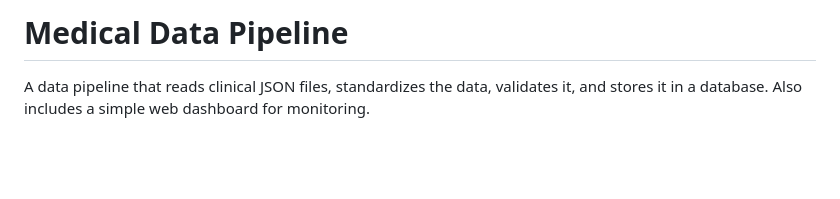
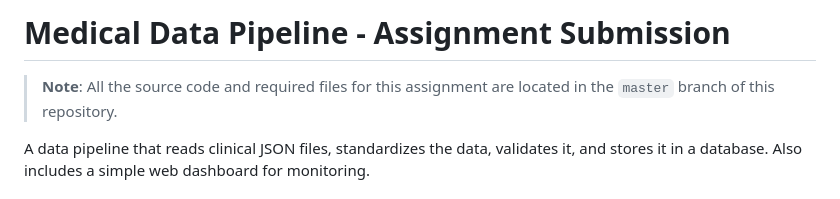
Before and after one commit to AdithiAcharya/Clinical-data-pipeline, a Markdown page: README.md, the part around the change. Drawn GitHub-style; blank space fills up the shorter version.

```diff
--- a/README.md
+++ b/README.md
@@ -1,4 +1,6 @@
-# Medical Data Pipeline
+# Medical Data Pipeline - Assignment Submission
+
+> **Note**: All the source code and required files for this assignment are located in the `master` branch of this repository.
 
 A data pipeline that reads clinical JSON files, standardizes the data, validates it, and stores it in a database. Also includes a simple web dashboard for monitoring.
 
```
